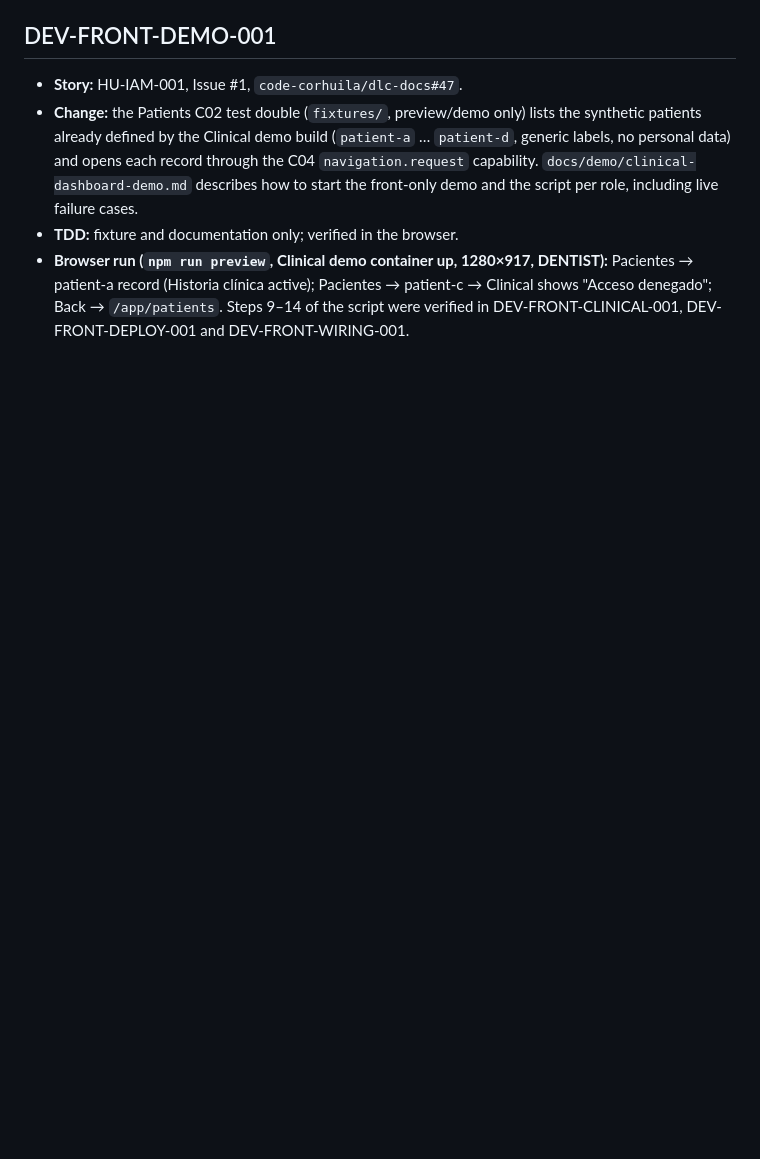
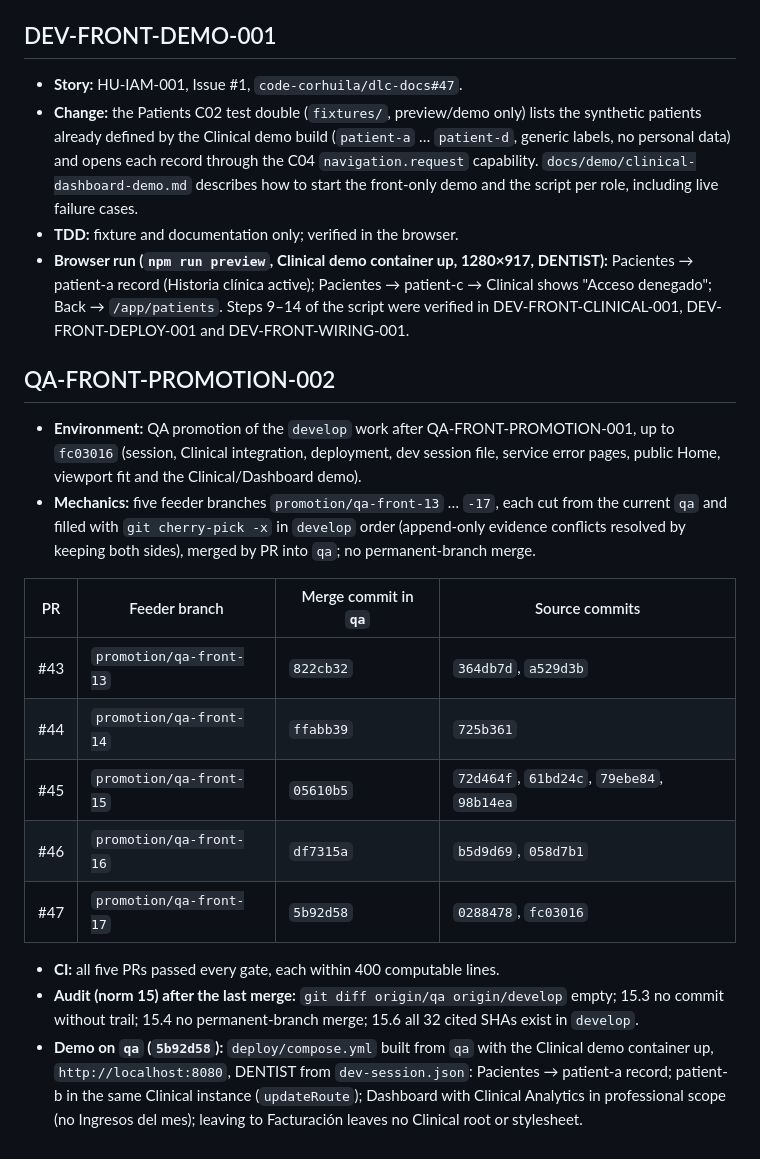
Before and after one commit to code-corhuila/dlc-front, a Markdown page: docs/quality/validation-evidence.md, the part around the change. GitHub-like rendering; blank space fills up the shorter version.

Commit message:
docs(evidence): record the second promotion of dlc-front to qa
Refs: HU-IAM-001, code-corhuila/dlc-docs#47

Co-Authored-By: Claude Opus 5.5 <noreply@anthropic.com>

```diff
--- a/docs/quality/validation-evidence.md
+++ b/docs/quality/validation-evidence.md
@@ -516,3 +516,30 @@ width; the mockup chip itself overflows the 1280 px page edge.
   Pacientes → patient-a record (Historia clínica active); Pacientes → patient-c → Clinical shows
   "Acceso denegado"; Back → `/app/patients`. Steps 9–14 of the script were verified in
   DEV-FRONT-CLINICAL-001, DEV-FRONT-DEPLOY-001 and DEV-FRONT-WIRING-001.
+
+## QA-FRONT-PROMOTION-002
+
+- **Environment:** QA promotion of the `develop` work after QA-FRONT-PROMOTION-001, up to
+  `fc03016` (session, Clinical integration, deployment, dev session file, service error pages,
+  public Home, viewport fit and the Clinical/Dashboard demo).
+- **Mechanics:** five feeder branches `promotion/qa-front-13` … `-17`, each cut from the current
+  `qa` and filled with `git cherry-pick -x` in `develop` order (append-only evidence conflicts
+  resolved by keeping both sides), merged by PR into `qa`; no permanent-branch merge.
+
+| PR | Feeder branch | Merge commit in `qa` | Source commits |
+| --- | --- | --- | --- |
+| #43 | `promotion/qa-front-13` | `822cb32` | `364db7d`, `a529d3b` |
+| #44 | `promotion/qa-front-14` | `ffabb39` | `725b361` |
+| #45 | `promotion/qa-front-15` | `05610b5` | `72d464f`, `61bd24c`, `79ebe84`, `98b14ea` |
+| #46 | `promotion/qa-front-16` | `df7315a` | `b5d9d69`, `058d7b1` |
+| #47 | `promotion/qa-front-17` | `5b92d58` | `0288478`, `fc03016` |
+
+- **CI:** all five PRs passed every gate, each within 400 computable lines.
+- **Audit (norm 15) after the last merge:** `git diff origin/qa origin/develop` empty; 15.3 no
+  commit without trail; 15.4 no permanent-branch merge; 15.6 all 32 cited SHAs exist in
+  `develop`.
+- **Demo on `qa` (`5b92d58`):** `deploy/compose.yml` built from `qa` with the Clinical demo
+  container up, `http://localhost:8080`, DENTIST from `dev-session.json`: Pacientes → patient-a
+  record; patient-b in the same Clinical instance (`updateRoute`); Dashboard with Clinical
+  Analytics in professional scope (no Ingresos del mes); leaving to Facturación leaves no
+  Clinical root or stylesheet.
```
